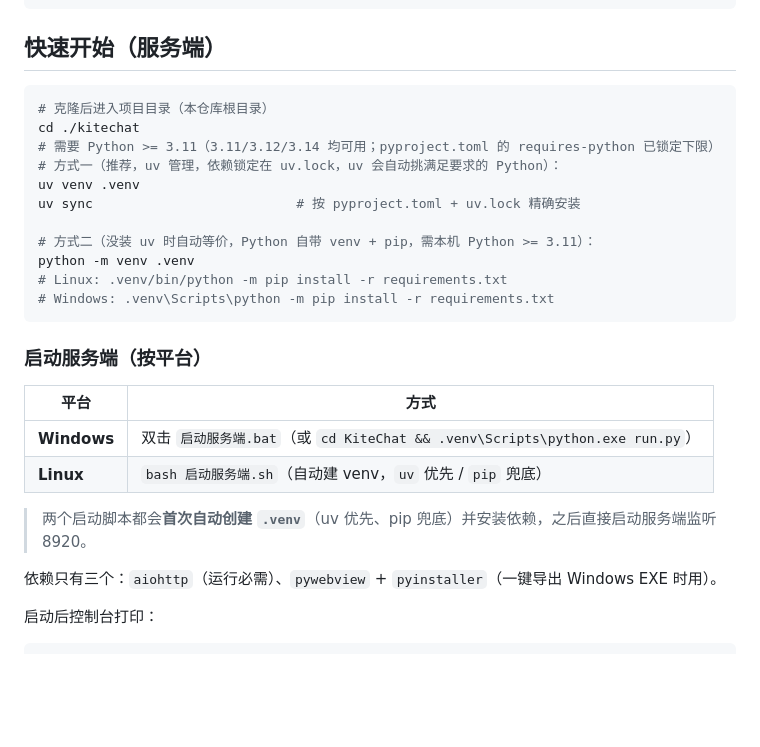
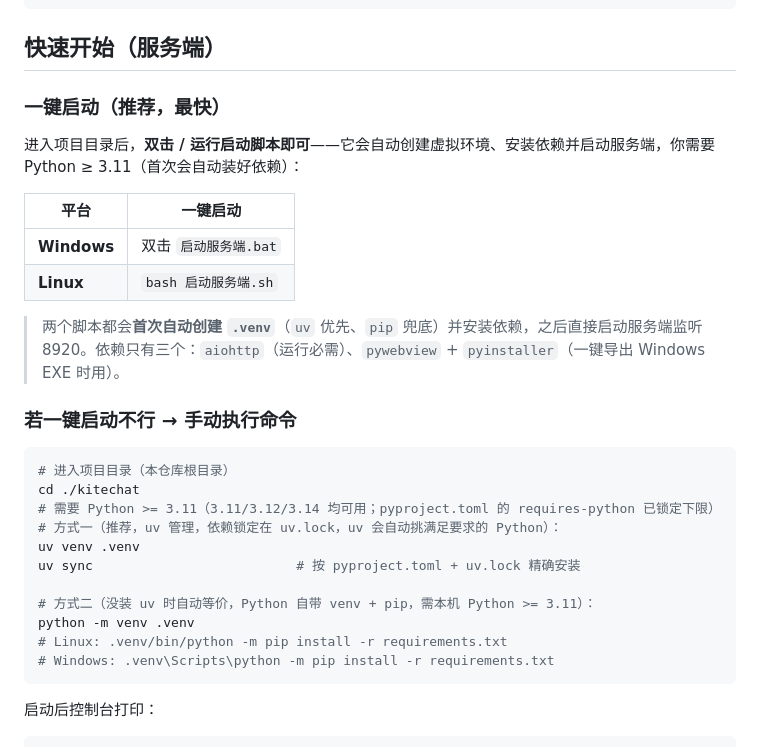
Before and after one commit to 3812142974/kitechat, a Markdown page: README.md, the part around the change. GitHub-like rendering; blank space fills up the shorter version.

Commit message:
docs: 快速开始改为一键启动优先(双击bat/bash sh), 命令方式作为备选; .sh加执行位

````diff
--- a/README.md
+++ b/README.md
@@ -33,8 +33,21 @@ KiteChat/            # 本仓库根目录
 
 ## 快速开始（服务端）
 
+### 一键启动（推荐，最快）
+
+进入项目目录后，**双击 / 运行启动脚本即可**——它会自动创建虚拟环境、安装依赖并启动服务端，你需要 Python ≥ 3.11（首次会自动装好依赖）：
+
+| 平台 | 一键启动 |
+|---|---|
+| **Windows** | 双击 `启动服务端.bat` |
+| **Linux** | `bash 启动服务端.sh` |
+
+> 两个脚本都会**首次自动创建 `.venv`**（`uv` 优先、`pip` 兜底）并安装依赖，之后直接启动服务端监听 8920。依赖只有三个：`aiohttp`（运行必需）、`pywebview` + `pyinstaller`（一键导出 Windows EXE 时用）。
+
+### 若一键启动不行 → 手动执行命令
+
 ```bash
-# 克隆后进入项目目录（本仓库根目录）
+# 进入项目目录（本仓库根目录）
 cd ./kitechat
 # 需要 Python >= 3.11（3.11/3.12/3.14 均可用；pyproject.toml 的 requires-python 已锁定下限）
 # 方式一（推荐，uv 管理，依赖锁定在 uv.lock，uv 会自动挑满足要求的 Python）：
@@ -46,17 +59,6 @@ python -m venv .venv
 # Linux: .venv/bin/python -m pip install -r requirements.txt
 # Windows: .venv\Scripts\python -m pip install -r requirements.txt
 ```
-
-### 启动服务端（按平台）
-
-| 平台 | 方式 |
-|---|---|
-| **Windows** | 双击 `启动服务端.bat`（或 `cd KiteChat && .venv\Scripts\python.exe run.py`） |
-| **Linux** | `bash 启动服务端.sh`（自动建 venv，`uv` 优先 / `pip` 兜底） |
-
-> 两个启动脚本都会**首次自动创建 `.venv`**（uv 优先、pip 兜底）并安装依赖，之后直接启动服务端监听 8920。
-
-依赖只有三个：`aiohttp`（运行必需）、`pywebview` + `pyinstaller`（一键导出 Windows EXE 时用）。
 
 启动后控制台打印：
 
````
